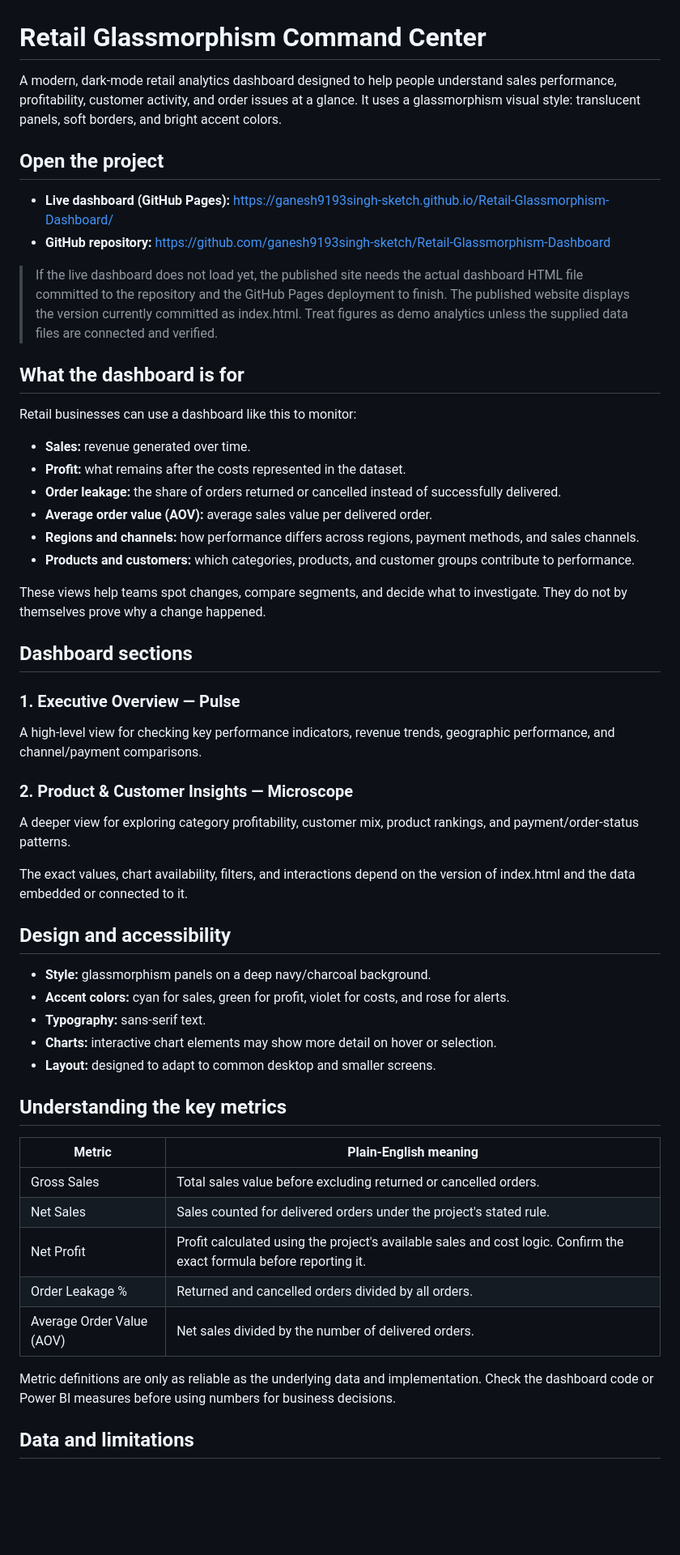
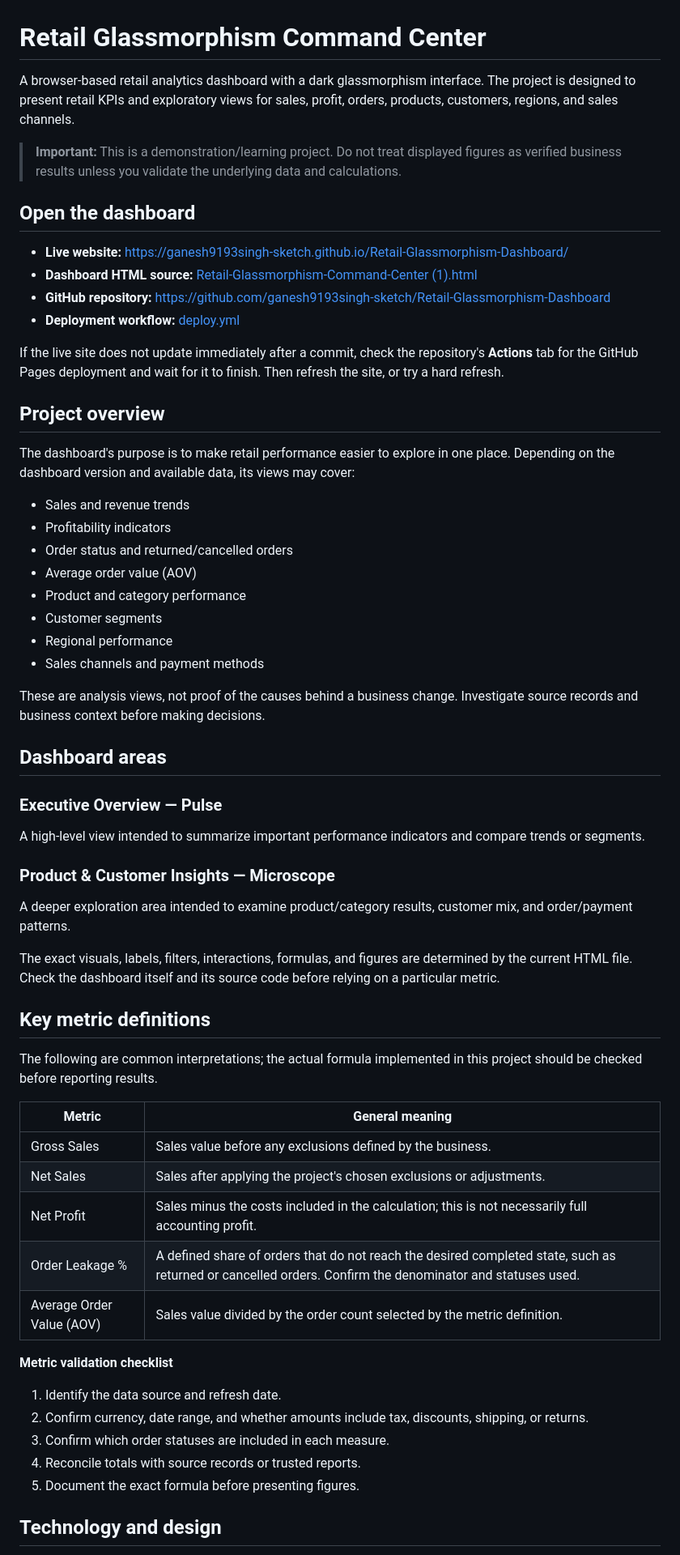
Before and after one commit to ganesh9193singh-sketch/Retail-Glassmorphism-Dashboard, a Markdown page: README.md, the part around one of its changes. Shown at 81% size. Rendered like a GitHub page; blank space fills up the shorter version.

Commit message:
Rewrite README with accurate project links, structure, metrics, and deployment guidance

```diff
--- a/README.md
+++ b/README.md
@@ -1,55 +1,61 @@
 # Retail Glassmorphism Command Center
 
-A modern, dark-mode retail analytics dashboard designed to help people understand sales performance, profitability, customer activity, and order issues at a glance. It uses a glassmorphism visual style: translucent panels, soft borders, and bright accent colors.
+A browser-based retail analytics dashboard with a dark glassmorphism interface. The project is designed to present retail KPIs and exploratory views for sales, profit, orders, products, customers, regions, and sales channels.
 
-## Open the project
+> **Important:** This is a demonstration/learning project. Do not treat displayed figures as verified business results unless you validate the underlying data and calculations.
 
-- **Live dashboard (GitHub Pages):** https://ganesh9193singh-sketch.github.io/Retail-Glassmorphism-Dashboard/
+## Open the dashboard
+
+- **Live website:** https://ganesh9193singh-sketch.github.io/Retail-Glassmorphism-Dashboard/
+- **Dashboard HTML source:** [Retail-Glassmorphism-Command-Center (1).html](./Retail-Glassmorphism-Command-Center%20(1).html)
 - **GitHub repository:** https://github.com/ganesh9193singh-sketch/Retail-Glassmorphism-Dashboard
+- **Deployment workflow:** [deploy.yml](./.github/workflows/deploy.yml)
 
-> If the live dashboard does not load yet, the published site needs the actual dashboard HTML file committed to the repository and the GitHub Pages deployment to finish. The published website displays the version currently committed as index.html. Treat figures as demo analytics unless the supplied data files are connected and verified.
+If the live site does not update immediately after a commit, check the repository's **Actions** tab for the GitHub Pages deployment and wait for it to finish. Then refresh the site, or try a hard refresh.
 
-## What the dashboard is for
+## Project overview
 
-Retail businesses can use a dashboard like this to monitor:
-- **Sales:** revenue generated over time.
-- **Profit:** what remains after the costs represented in the dataset.
-- **Order leakage:** the share of orders returned or cancelled instead of successfully delivered.
-- **Average order value (AOV):** average sales value per delivered order.
-- **Regions and channels:** how performance differs across regions, payment methods, and sales channels.
-- **Products and customers:** which categories, products, and customer groups contribute to performance.
+The dashboard's purpose is to make retail performance easier to explore in one place. Depending on the dashboard version and available data, its views may cover:
 
-These views help teams spot changes, compare segments, and decide what to investigate. They do not by themselves prove why a change happened.
+- Sales and revenue trends
+- Profitability indicators
+- Order status and returned/cancelled orders
+- Average order value (AOV)
+- Product and category performance
+- Customer segments
+- Regional performance
+- Sales channels and payment methods
 
-## Dashboard sections
+These are analysis views, not proof of the causes behind a business change. Investigate source records and business context before making decisions.
 
-### 1. Executive Overview — Pulse
-A high-level view for checking key performance indicators, revenue trends, geographic performance, and channel/payment comparisons.
+## Dashboard areas
 
-### 2. Product & Customer Insights — Microscope
-A deeper view for exploring category profitability, customer mix, product rankings, and payment/order-status patterns.
+### Executive Overview — Pulse
+A high-level view intended to summarize important performance indicators and compare trends or segments.
 
-The exact values, chart availability, filters, and interactions depend on the version of index.html and the data embedded or connected to it.
+### Product & Customer Insights — Microscope
+A deeper exploration area intended to examine product/category results, customer mix, and order/payment patterns.
 
-## Design and accessibility
+The exact visuals, labels, filters, interactions, formulas, and figures are determined by the current HTML file. Check the dashboard itself and its source code before relying on a particular metric.
 
-- **Style:** glassmorphism panels on a deep navy/charcoal background.
-- **Accent colors:** cyan for sales, green for profit, violet for costs, and rose for alerts.
-- **Typography:** sans-serif text.
-- **Charts:** interactive chart elements may show more detail on hover or selection.
-- **Layout:** designed to adapt to common desktop and smaller screens.
+## Key metric definitions
 
-## Understanding the key metrics
+The following are common interpretations; the actual formula implemented in this project should be checked before reporting results.
 
-| Metric | Plain-English meaning |
+| Metric | General meaning |
 |---|---|
-| Gross Sales | Total sales value before excluding returned or cancelled orders. |
-| Net Sales | Sales counted for delivered orders under the project's stated rule. |
-| Net Profit | Profit calculated using the project's available sales and cost logic. Confirm the exact formula before reporting it. |
-| Order Leakage % | Returned and cancelled orders divided by all orders. |
-| Average Order Value (AOV) | Net sales divided by the number of delivered orders. |
+| Gross Sales | Sales value before any exclusions defined by the business. |
+| Net Sales | Sales after applying the project's chosen exclusions or adjustments. |
+| Net Profit | Sales minus the costs included in the calculation; this is not necessarily full accounting profit. |
+| Order Leakage % | A defined share of orders that do not reach the desired completed state, such as returned or cancelled orders. Confirm the denominator and statuses used. |
+| Average Order Value (AOV) | Sales value divided by the order count selected by the metric definition. |
 
-Metric definitions are only as reliable as the underlying data and implementation. Check the dashboard code or Power BI measures before using numbers for business decisions.
+**Metric validation checklist**
+1. Identify the data source and refresh date.
+2. Confirm currency, date range, and whether amounts include tax, discounts, shipping, or returns.
+3. Confirm which order statuses are included in each measure.
+4. Reconcile totals with source records or trusted reports.
+5. Document the exact formula before presenting figures.
 
-## Data and limitations
+## Technology and design
 
```
Also changed, not shown: other parts of README.md (+58 -16 lines).
